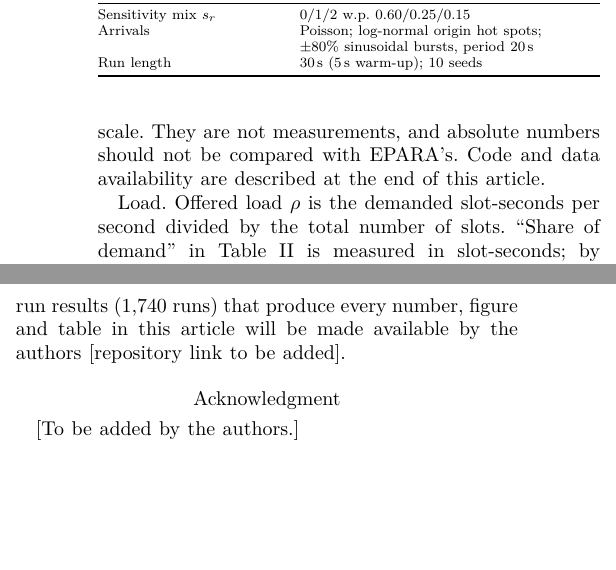
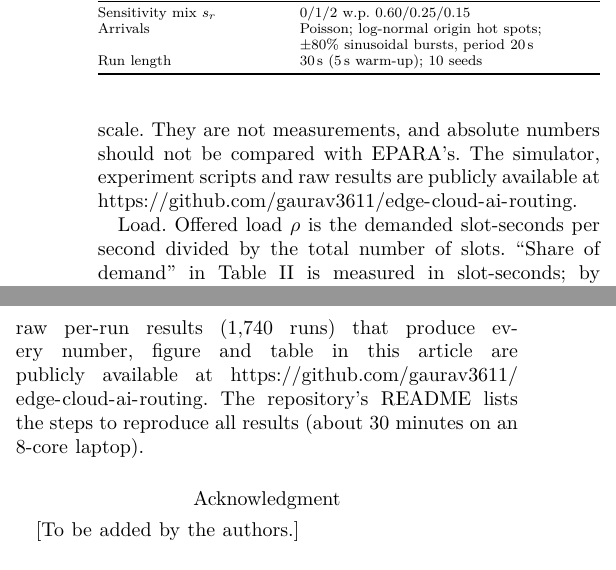
Before and after one commit to gaurav3611/edge-cloud-ai-routing, a LaTeX paper (paper/main.tex): two parts of the columns of pages 4 and 8 of 9, joined at a grey line, cut so that both start at the same text, the shorter picture padded with empty space. The pictures show the PDF file paper/main.pdf that the author committed with the source.

Commit message:
Paper: add public repository link to code and data availability
Co-Authored-By: Claude Opus 5.5 <noreply@anthropic.com>

```diff
--- a/paper/main.tex
+++ b/paper/main.tex
@@ -254,7 +254,7 @@ TF+EW (with retention) was the design advocated in our original proposal; ``EW o
 % =====================================================================
 \section{Evaluation Methodology}\label{sec:method}
 
-\textbf{Simulator.} We built an event-driven simulator in Python/NumPy. It executes the full routing logic for every request but abstracts computation and transmission by service-time and latency tables---the methodology EPARA uses for its large-scale study~\cite{epara2025}. All parameters (Table~\ref{tab:params}) are \emph{assumptions} modeled on EPARA's P100 testbed scale. They are not measurements, and absolute numbers should not be compared with EPARA's. Code and data availability are described at the end of this article.
+\textbf{Simulator.} We built an event-driven simulator in Python/NumPy. It executes the full routing logic for every request but abstracts computation and transmission by service-time and latency tables---the methodology EPARA uses for its large-scale study~\cite{epara2025}. All parameters (Table~\ref{tab:params}) are \emph{assumptions} modeled on EPARA's P100 testbed scale. They are not measurements, and absolute numbers should not be compared with EPARA's. The simulator, experiment scripts and raw results are publicly available at \url{https://github.com/gaurav3611/edge-cloud-ai-routing}.
 
 \begin{table}[t]
 \centering\caption{Simulation parameters (defaults).}\label{tab:params}
@@ -680,7 +680,7 @@ The next steps are to replace the assumed service and power profiles with measur
 
 % =====================================================================
 \section*{Data and Code Availability}
-The simulator (\texttt{ecsim.py}), the experiment suite (\texttt{experiments\_v2.py}), the analysis scripts and the raw per-run results (1,740 runs) that produce every number, figure and table in this article will be made available by the authors [repository link to be added].
+The simulator (\texttt{ecsim.py}), the experiment suite (\texttt{experiments\_v2.py}), the analysis scripts and the raw per-run results (1,740 runs) that produce every number, figure and table in this article are publicly available at \url{https://github.com/gaurav3611/edge-cloud-ai-routing}. The repository's README lists the steps to reproduce all results (about 30 minutes on an 8-core laptop).
 
 \section*{Acknowledgment}
 [To be added by the authors.]
```
Also changed, not shown: paper/main_modular.tex (+2 -2 lines), paper/main_with_images_backup.tex (+1 -1 lines), paper/main.pdf.
